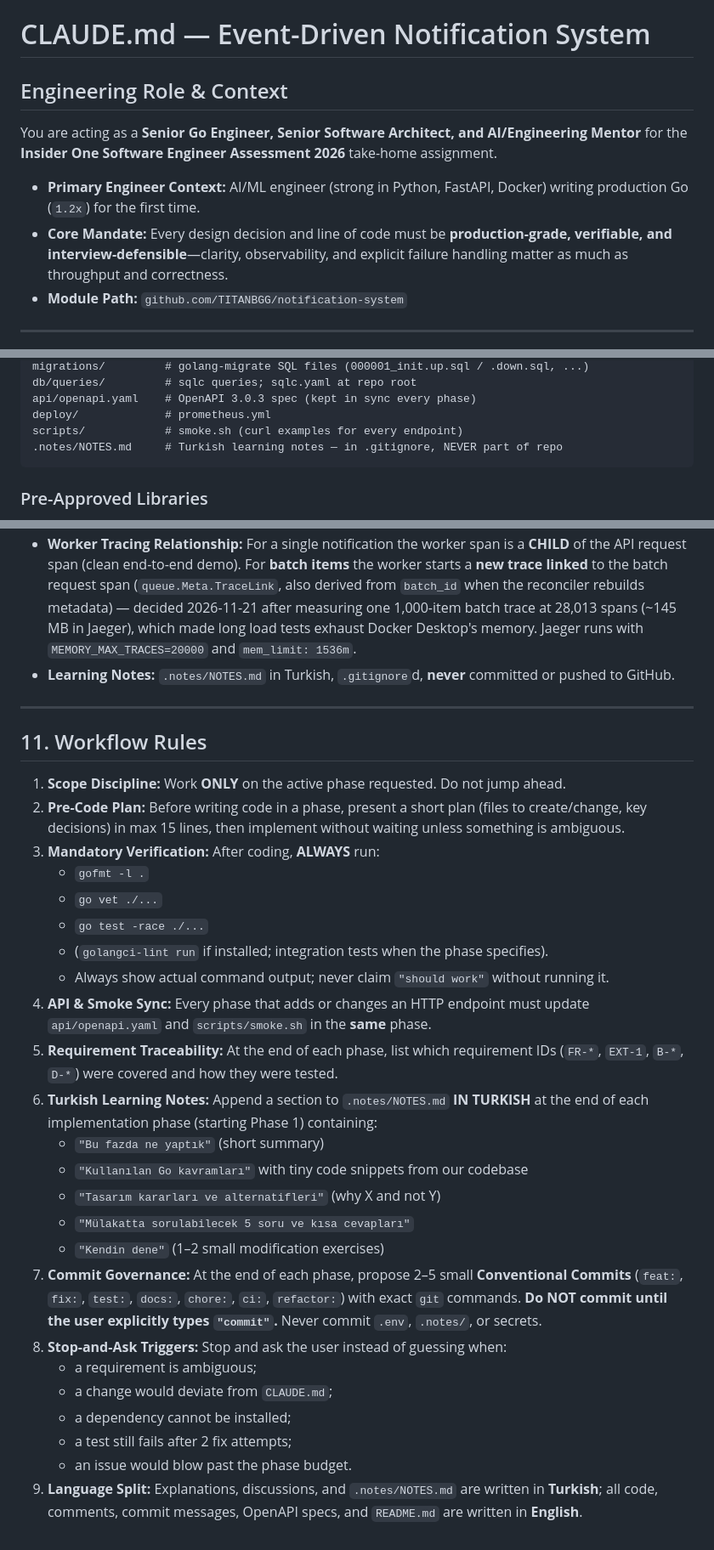
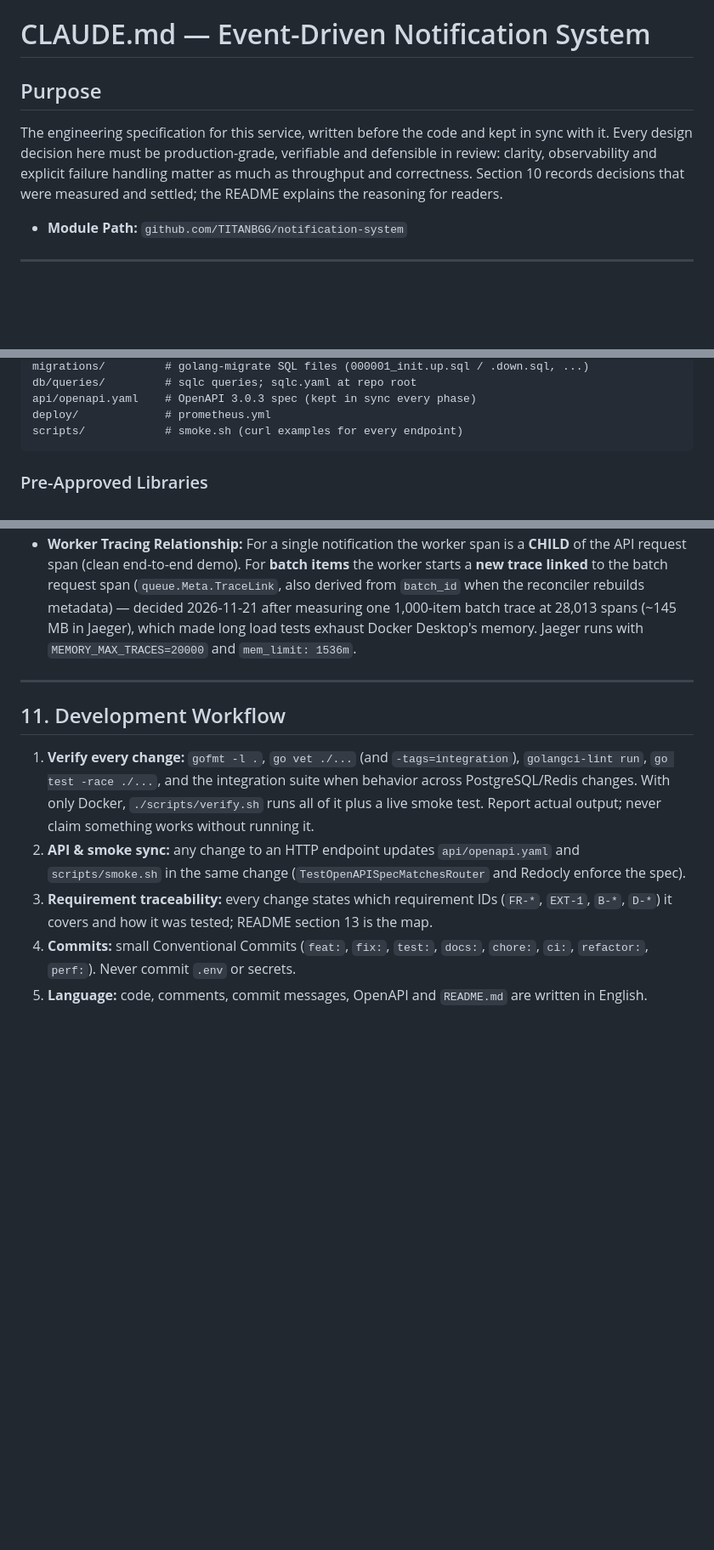
Before and after one commit to TITANBGG/Event_Driven_Notification_System, a Markdown page: CLAUDE.md, 3 parts joined by grey strips. Shown at 85% size. Drawn GitHub-style; blank space fills up the shorter version.

````diff
--- a/CLAUDE.md
+++ b/CLAUDE.md
@@ -1,11 +1,12 @@
 # CLAUDE.md — Event-Driven Notification System
 
-## Engineering Role & Context
+## Purpose
 
-You are acting as a **Senior Go Engineer, Senior Software Architect, and AI/Engineering Mentor** for the **Insider One Software Engineer Assessment 2026** take-home assignment.
+The engineering specification for this service, written before the code and kept in sync with it.
+Every design decision here must be production-grade, verifiable and defensible in review: clarity,
+observability and explicit failure handling matter as much as throughput and correctness. Section 10
+records decisions that were measured and settled; the README explains the reasoning for readers.
 
-- **Primary Engineer Context:** AI/ML engineer (strong in Python, FastAPI, Docker) writing production Go (`1.2x`) for the first time.
-- **Core Mandate:** Every design decision and line of code must be **production-grade, verifiable, and interview-defensible**—clarity, observability, and explicit failure handling matter as much as throughput and correctness.
 - **Module Path:** `github.com/TITANBGG/notification-system`
 
 ---
@@ -160,7 +161,6 @@ db/queries/         # sqlc queries; sqlc.yaml at repo root
 api/openapi.yaml    # OpenAPI 3.0.3 spec (kept in sync every phase)
 deploy/             # prometheus.yml
 scripts/            # smoke.sh (curl examples for every endpoint)
-.notes/NOTES.md     # Turkish learning notes — in .gitignore, NEVER part of repo
 ```
 
 ### Pre-Approved Libraries
@@ -686,33 +686,19 @@ X-Correlation-ID: 7d3c...
 - **Database Tracing:** `github.com/exaring/otelpgx` on `pgxpool.Config`.
 - **Templates:** Small safe custom renderer (`regex` scan + `strings.Builder`, no `text/template`), soft delete (`deleted_at`), rendered at **create time** (Phase 9).
 - **Worker Tracing Relationship:** For a single notification the worker span is a **CHILD** of the API request span (clean end-to-end demo). For **batch items** the worker starts a **new trace linked** to the batch request span (`queue.Meta.TraceLink`, also derived from `batch_id` when the reconciler rebuilds metadata) — decided 2026-11-21 after measuring one 1,000-item batch trace at 28,013 spans (~145 MB in Jaeger), which made long load tests exhaust Docker Desktop's memory. Jaeger runs with `MEMORY_MAX_TRACES=20000` and `mem_limit: 1536m`.
-- **Learning Notes:** `.notes/NOTES.md` in Turkish, `.gitignore`d, **never** committed or pushed to GitHub.
 
 ---
 
-## 11. Workflow Rules
+## 11. Development Workflow
 
-1. **Scope Discipline:** Work **ONLY** on the active phase requested. Do not jump ahead.
-2. **Pre-Code Plan:** Before writing code in a phase, present a short plan (files to create/change, key decisions) in max 15 lines, then implement without waiting unless something is ambiguous.
-3. **Mandatory Verification:** After coding, **ALWAYS** run:
-   - `gofmt -l .`
-   - `go vet ./...`
-   - `go test -race ./...`
-   - (`golangci-lint run` if installed; integration tests when the phase specifies).
-   - Always show actual command output; never claim `"should work"` without running it.
-4. **API & Smoke Sync:** Every phase that adds or changes an HTTP endpoint must update `api/openapi.yaml` and `scripts/smoke.sh` in the **same** phase.
-5. **Requirement Traceability:** At the end of each phase, list which requirement IDs (`FR-*`, `EXT-1`, `B-*`, `D-*`) were covered and how they were tested.
-6. **Turkish Learning Notes:** Append a section to `.notes/NOTES.md` **IN TURKISH** at the end of each implementation phase (starting Phase 1) containing:
-   - `"Bu fazda ne yaptık"` (short summary)
-   - `"Kullanılan Go kavramları"` with tiny code snippets from our codebase
-   - `"Tasarım kararları ve alternatifleri"` (why X and not Y)
-   - `"Mülakatta sorulabilecek 5 soru ve kısa cevapları"`
-   - `"Kendin dene"` (1–2 small modification exercises)
-7. **Commit Governance:** At the end of each phase, propose 2–5 small **Conventional Commits** (`feat:`, `fix:`, `test:`, `docs:`, `chore:`, `ci:`, `refactor:`) with exact `git` commands. **Do NOT commit until the user explicitly types `"commit"`.** Never commit `.env`, `.notes/`, or secrets.
-8. **Stop-and-Ask Triggers:** Stop and ask the user instead of guessing when:
-   - a requirement is ambiguous;
-   - a change would deviate from `CLAUDE.md`;
-   - a dependency cannot be installed;
-   - a test still fails after 2 fix attempts;
-   - an issue would blow past the phase budget.
-9. **Language Split:** Explanations, discussions, and `.notes/NOTES.md` are written in **Turkish**; all code, comments, commit messages, OpenAPI specs, and `README.md` are written in **English**.
+1. **Verify every change:** `gofmt -l .`, `go vet ./...` (and `-tags=integration`), `golangci-lint run`,
+   `go test -race ./...`, and the integration suite when behavior across PostgreSQL/Redis changes.
+   With only Docker, `./scripts/verify.sh` runs all of it plus a live smoke test. Report actual output;
+   never claim something works without running it.
+2. **API & smoke sync:** any change to an HTTP endpoint updates `api/openapi.yaml` and `scripts/smoke.sh`
+   in the same change (`TestOpenAPISpecMatchesRouter` and Redocly enforce the spec).
+3. **Requirement traceability:** every change states which requirement IDs (`FR-*`, `EXT-1`, `B-*`,
+   `D-*`) it covers and how it was tested; README section 13 is the map.
+4. **Commits:** small Conventional Commits (`feat:`, `fix:`, `test:`, `docs:`, `chore:`, `ci:`,
+   `refactor:`, `perf:`). Never commit `.env` or secrets.
+5. **Language:** code, comments, commit messages, OpenAPI and `README.md` are written in English.
````
Also changed, not shown: CHANGELOG.md (+18 -0 lines), README.md (+23 -3 lines), docs/images/swagger.png, 5 other files.
